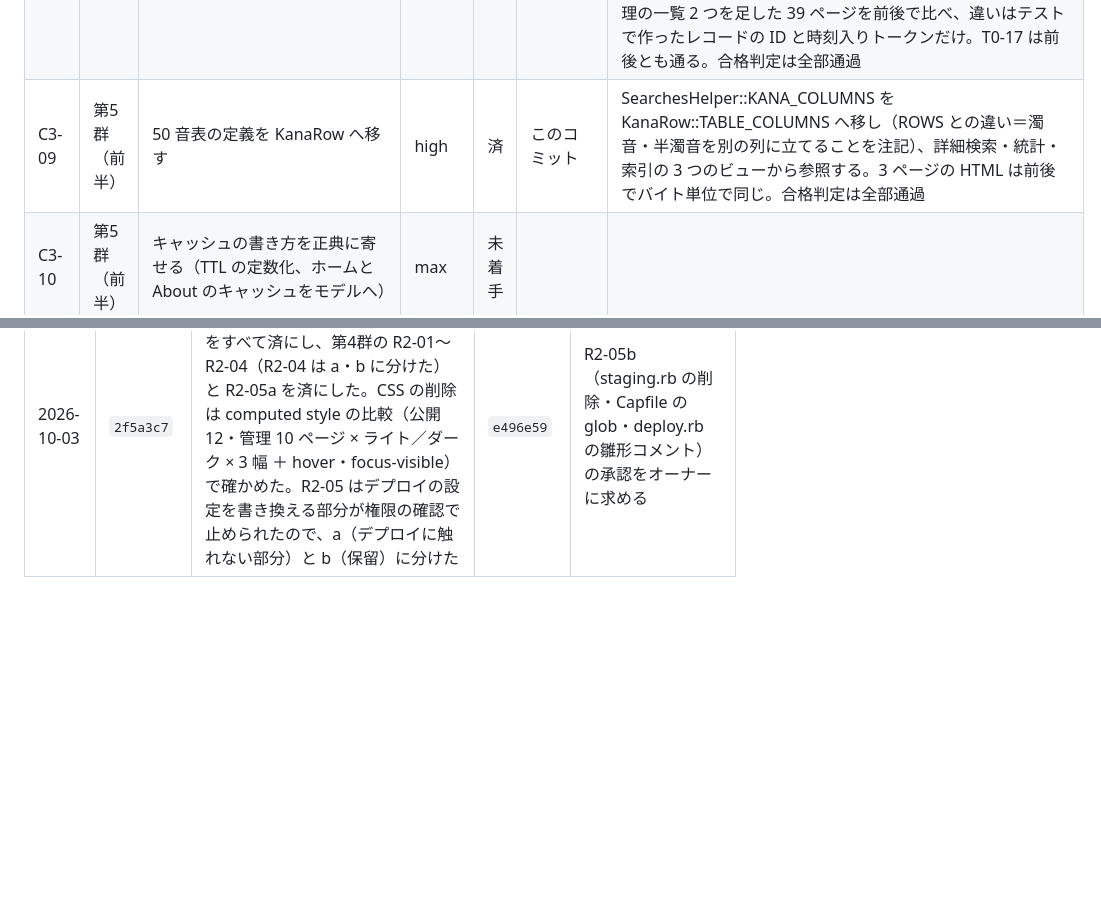
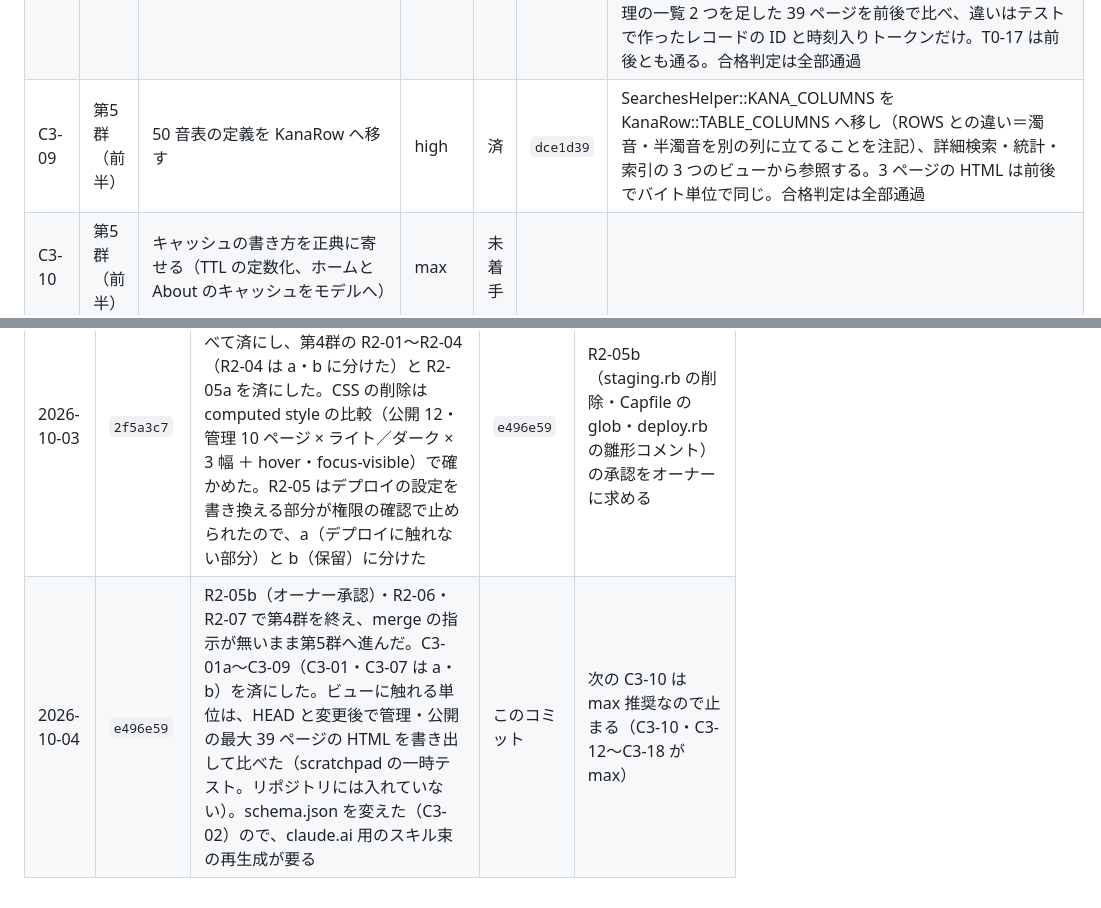
Before and after one commit to SowaKotaro/nagai-kotoba-database-v2, a Markdown page: docs/refactoring/LEDGER.md, 2 parts joined by grey strips. Drawn GitHub-style; blank space fills up the shorter version.

Commit message:
docs: 作業ログに第4群の残りと第5群前半（C3-01〜C3-09）の進捗を書く
Co-Authored-By: Claude Opus 5.5 <noreply@anthropic.com>

```diff
--- a/docs/refactoring/LEDGER.md
+++ b/docs/refactoring/LEDGER.md
@@ -179,7 +179,7 @@ test 10,177 / docs 7,446 / .claude 1,419
 | C3-07a | 第5群（前半） | 管理画面で重複している UI を 1 つにする（初版の分: キューの絞り込み・状態ラベル・状態タブ） | high | 済 | `f8fd4a5` | ①キューの絞り込み UI を admin/annotations/_queue_filter（strict locals の path_for）にし、コンソールとデッキから呼ぶ。Admin::AnnotationQueue に SORT_EASY・SORT_REVIEW・REVIEW_ON と helper_method の proposed_param・queue_sort・review_filter? を足し、queue_scope・queue_order・nav_params もそれを使う（ビューから生の params[:proposed]/[:review]/[:sort] が消えた。知らない sort の値の扱いも前と同じ）。②コントローラ 3 つ（candidates の base・triages・lists）の状態ラベルを helpers.candidate_status_label にした。③単語管理一覧の状態タブを Admin::WordsController::STATUS_FILTERS から組むようにした（文言のキーは状態名から annotation_ を除いたもの）。コンソール・デッキを proposed・sort（easy/review/知らない値）・review の組み合わせで、単語管理一覧を状態つきで、計 29 ページの HTML を前後で比べ、違いは行頭の空白と空行 1 行（パーシャルの末尾の改行）、時刻入りトークン、テストで作ったレコードの ID だけ。合格判定は全部通過 |
 | C3-07b | 第5群（前半） | 管理画面で重複している UI を 1 つにする（補完監査の分: 提案パネル・コピー欄・書き出しの欄・用語解説・下端のバー） | high | 済 | `daf2bb0` | A04-3: 提案パネルのバッジ・注記・語義のループを admin/annotations/_proposal_meta・_proposal_notes・_proposal_senses にし、コンソールとデッキから呼ぶ（creatable の決め方は _proposal_senses の 1 か所に書いた）。A04-4: 提案の書き出し・特徴の書き出し・1語の再調査のコピー欄を admin/shared/_copy_panel にし、「コピー」「コピーしました」を ja.yml の admin.shared.copy_panel の 1 組にした（3 組を削除）。登録予定単語の書き出し（admin/candidates/_export。件数とリンクを並べて中身を畳む別の作りで、すでに 3 段で共有する 1 本のパーシャル）は計画の「4 か所を 1 つに」から外し、文言だけ共有した。A04-5: 書き出し 2 画面の範囲・件数の欄を admin/annotation_proposals/_export_limit にした。A04-9: 用語解説を admin/annotations/_glossary（extra_class）にした。A04-10: 「すべて選ぶ」「選択を外す」を admin/candidates/_selection_controls（js_only で data-js-only を付ける）にし、_bar と「すべての語」から呼ぶ（バー全体の共通化は差が大きいので共通部分だけ）。新しいパーシャルはすべて strict locals。複数語義・立項の懸念つきの提案、再調査、拡張の書き出しを足した 33 ページの HTML を前後で比べ、違いは行頭の空白・空行・時刻入りトークン・テストで作ったレコードの ID だけ。合格判定は全部通過 |
 | C3-08 | 第5群（前半） | ページネーションの計算を値オブジェクトにする | high | 済 | `8a2da5a` | app/models/pagination.rb（Pagination.page_number・total_pages・offset・paginate）を作り、words・admin/words・admin/word_requests の 3 コントローラの同じ計算を置き換えた。ビューが読むインスタンス変数（@page・@total_count・@total_pages）とマークアップは変えていない（統合は §7.7）。test/models/pagination_test.rb に境界（数字でない・0 以下のページ、0 件・ちょうど・1 件超えの総ページ数、offset と limit）を足した。公開一覧（page=2・abc・99・JSON）と管理の一覧 2 つを足した 39 ページを前後で比べ、違いはテストで作ったレコードの ID と時刻入りトークンだけ。T0-17 は前後とも通る。合格判定は全部通過 |
-| C3-09 | 第5群（前半） | 50 音表の定義を KanaRow へ移す | high | 済 | このコミット | SearchesHelper::KANA_COLUMNS を KanaRow::TABLE_COLUMNS へ移し（ROWS との違い＝濁音・半濁音を別の列に立てることを注記）、詳細検索・統計・索引の 3 つのビューから参照する。3 ページの HTML は前後でバイト単位で同じ。合格判定は全部通過 |
+| C3-09 | 第5群（前半） | 50 音表の定義を KanaRow へ移す | high | 済 | `dce1d39` | SearchesHelper::KANA_COLUMNS を KanaRow::TABLE_COLUMNS へ移し（ROWS との違い＝濁音・半濁音を別の列に立てることを注記）、詳細検索・統計・索引の 3 つのビューから参照する。3 ページの HTML は前後でバイト単位で同じ。合格判定は全部通過 |
 | C3-10 | 第5群（前半） | キャッシュの書き方を正典に寄せる（TTL の定数化、ホームと About のキャッシュをモデルへ） | max | 未着手 | | |
 | C3-11a | 第5群（前半） | テストのヘルパ（with_rails_cache・with_fragment_cache・with_config・with_env・CANONICAL_HOST・create_published_word）を test_helper に集める | high | 未着手 | | |
 | C3-11b | 第5群（前半） | 管理画面のテストのログインを揃え、局所変数 `words` の名前と 422 の記号を揃える | high | 未着手 | | |
@@ -240,3 +240,4 @@ test 10,177 / docs 7,446 / .claude 1,419
 | 2026-10-03 | `1110261` | 段階 3 の P-01（a〜d。計画書を補完監査の結果で改訂）・P-02（反証レビュー 16 件）・P-03（a: レビューの反映で 78 項目に、b: 台帳 §5 に 92 行で写した） | `e5951b5` | P-04 はオーナーの回答待ち |
 | 2026-10-03 | `e5951b5` | P-04（承認「推奨通り」）、E-00、第1群（D1-01・02・03・05）と第2群（D1-06〜D1-21。D1-14・16・17 は分量のため a・b に分けた）をすべて済にした。途中で 1 回利用上限に当たり、D1-14b の途中から再開した（未コミットの差分は台帳の単位どおりに仕上げた）。システムテストの不安定さの原因（ログイン後の Chrome のパスワード漏洩の警告）と、main の CI の 1 回の失敗を受付箱に記録した | `2f5a3c7` | 第1〜2群の切れ目。merge をするか（main への merge は本番デプロイ）と、受付箱の整理をオーナーに確認する |
 | 2026-10-03 | `2f5a3c7` | merge はせずに続行（T0-01 の行に記録）。第3群（T0-01〜T0-21）をすべて済にし、第4群の R2-01〜R2-04（R2-04 は a・b に分けた）と R2-05a を済にした。CSS の削除は computed style の比較（公開 12・管理 10 ページ × ライト／ダーク × 3 幅 ＋ hover・focus-visible）で確かめた。R2-05 はデプロイの設定を書き換える部分が権限の確認で止められたので、a（デプロイに触れない部分）と b（保留）に分けた | `e496e59` | R2-05b（staging.rb の削除・Capfile の glob・deploy.rb の雛形コメント）の承認をオーナーに求める |
+| 2026-10-04 | `e496e59` | R2-05b（オーナー承認）・R2-06・R2-07 で第4群を終え、merge の指示が無いまま第5群へ進んだ。C3-01a〜C3-09（C3-01・C3-07 は a・b）を済にした。ビューに触れる単位は、HEAD と変更後で管理・公開の最大 39 ページの HTML を書き出して比べた（scratchpad の一時テスト。リポジトリには入れていない）。schema.json を変えた（C3-02）ので、claude.ai 用のスキル束の再生成が要る | このコミット | 次の C3-10 は max 推奨なので止まる（C3-10・C3-12〜C3-18 が max） |
```
